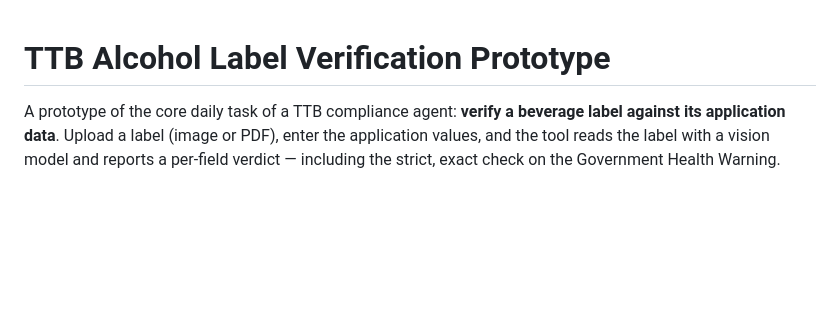
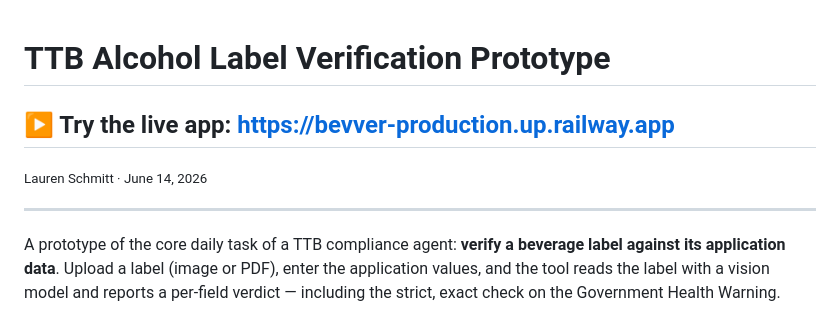
Before and after one commit to lpschmitt/bevver, a Markdown page: README.md, the part around the change. Drawn GitHub-style; blank space fills up the shorter version.

Commit message:
Add live Railway app link and byline to README top
Co-Authored-By: Claude Opus 4.8 (1M context) <noreply@anthropic.com>

```diff
--- a/README.md
+++ b/README.md
@@ -1,4 +1,10 @@
 # TTB Alcohol Label Verification Prototype
+
+## ▶ Try the live app: **https://bevver-production.up.railway.app**
+
+<sub>Lauren Schmitt · June 14, 2026</sub>
+
+---
 
 A prototype of the core daily task of a TTB compliance agent: **verify a beverage
 label against its application data**. Upload a label (image or PDF), enter the
```
